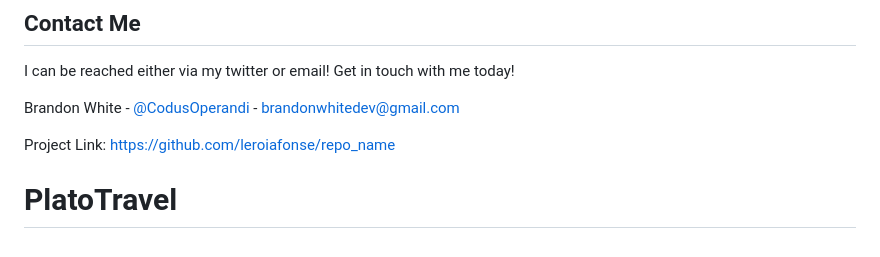
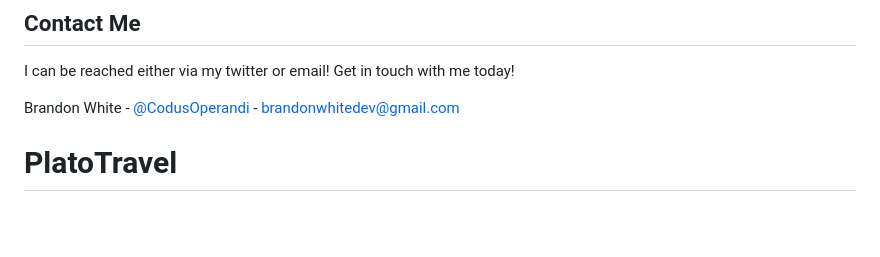
Before and after one commit to leroialfonse/PlatoTravel, a Markdown page: README.md, the part around the change. Rendered like a GitHub page; blank space fills up the shorter version.

```diff
--- a/README.md
+++ b/README.md
@@ -52,7 +52,7 @@ I can be reached either via my twitter or email! Get in touch with me today!
 
 Brandon White - [@CodusOperandi](https://twitter.com/CodusOperandi) - brandonwhitedev@gmail.com
 
-Project Link: [https://github.com/leroiafonse/repo_name](https://github.com/leroialfonse/PlatoTravel)
+<!-- Project Link: [https://github.com/leroiafonse/PlatoTravel](https://github.com/leroialfonse/PlatoTravel) -->
 
 <!-- MARKDOWN LINKS & IMAGES -->
 <!-- https://www.markdownguide.org/basic-syntax/#reference-style-links -->
```
